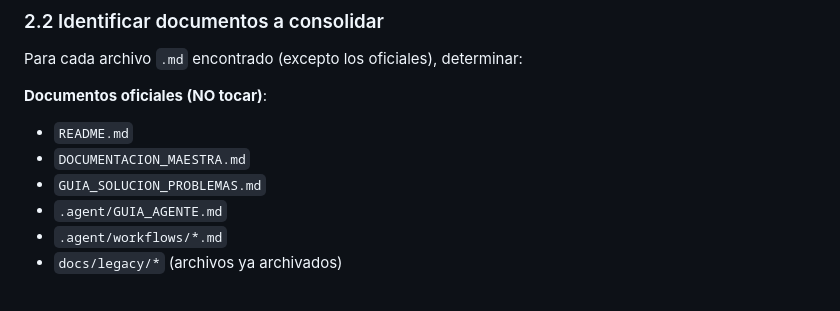
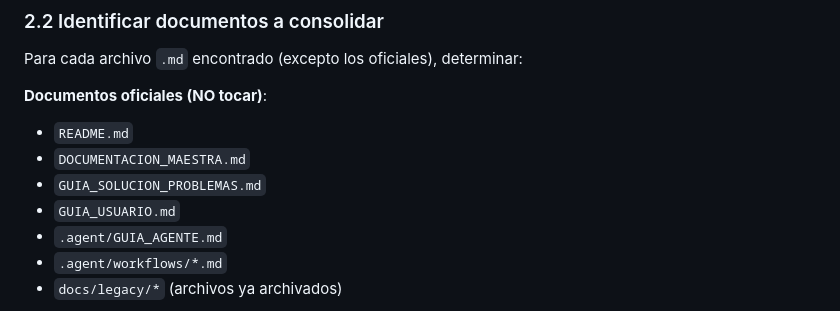
Before and after one commit to WidoMartinez/transportes-araucaria, a Markdown page: .agent/workflows/documentacion.md, the part around the change. Rendered like a GitHub page.

```diff
--- a/.agent/workflows/documentacion.md
+++ b/.agent/workflows/documentacion.md
@@ -40,6 +40,7 @@ Para cada archivo `.md` encontrado (excepto los oficiales), determinar:
 - `README.md`
 - `DOCUMENTACION_MAESTRA.md`
 - `GUIA_SOLUCION_PROBLEMAS.md`
+- `GUIA_USUARIO.md`
 - `.agent/GUIA_AGENTE.md`
 - `.agent/workflows/*.md`
 - `docs/legacy/*` (archivos ya archivados)
```
Also changed, not shown: .agent/GUIA_AGENTE.md (+1 -0 lines), GUIA_USUARIO.md (added, +290 -0 lines).
